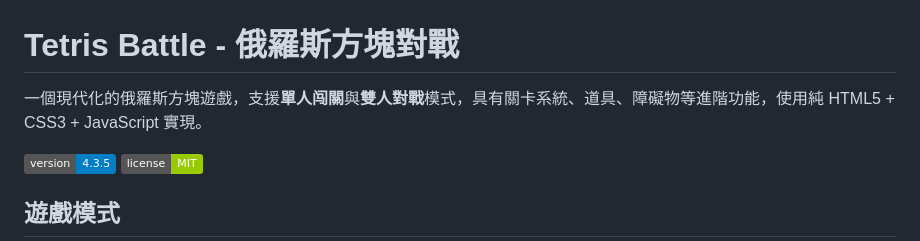
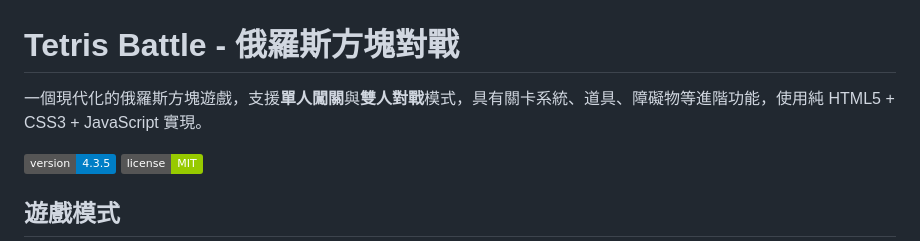
Before and after one commit to aliencat0528/tetris-battle, a Markdown page: README.md, the part around the change. Drawn GitHub-style; badges without logos.

Commit message:
docs: 修正 README 殘留簡體字「闯」→「闖」

```diff
--- a/README.md
+++ b/README.md
@@ -1,6 +1,6 @@
 # Tetris Battle - 俄羅斯方塊對戰
 
-一個現代化的俄羅斯方塊遊戲，支援**單人闯關**與**雙人對戰**模式，具有關卡系統、道具、障礙物等進階功能，使用純 HTML5 + CSS3 + JavaScript 實現。
+一個現代化的俄羅斯方塊遊戲，支援**單人闖關**與**雙人對戰**模式，具有關卡系統、道具、障礙物等進階功能，使用純 HTML5 + CSS3 + JavaScript 實現。
 
 ![Version](https://img.shields.io/badge/version-4.3.5-blue.svg)
 ![License](https://img.shields.io/badge/license-MIT-green.svg)
```
